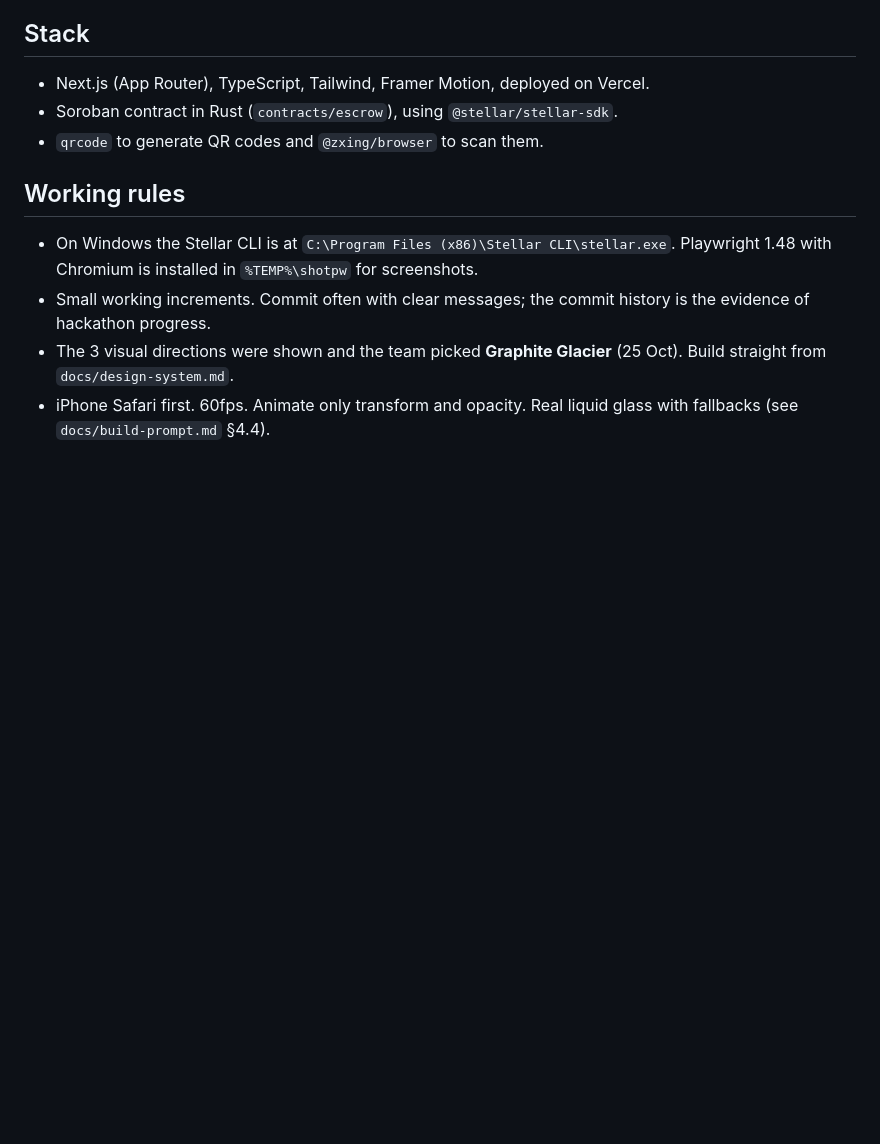
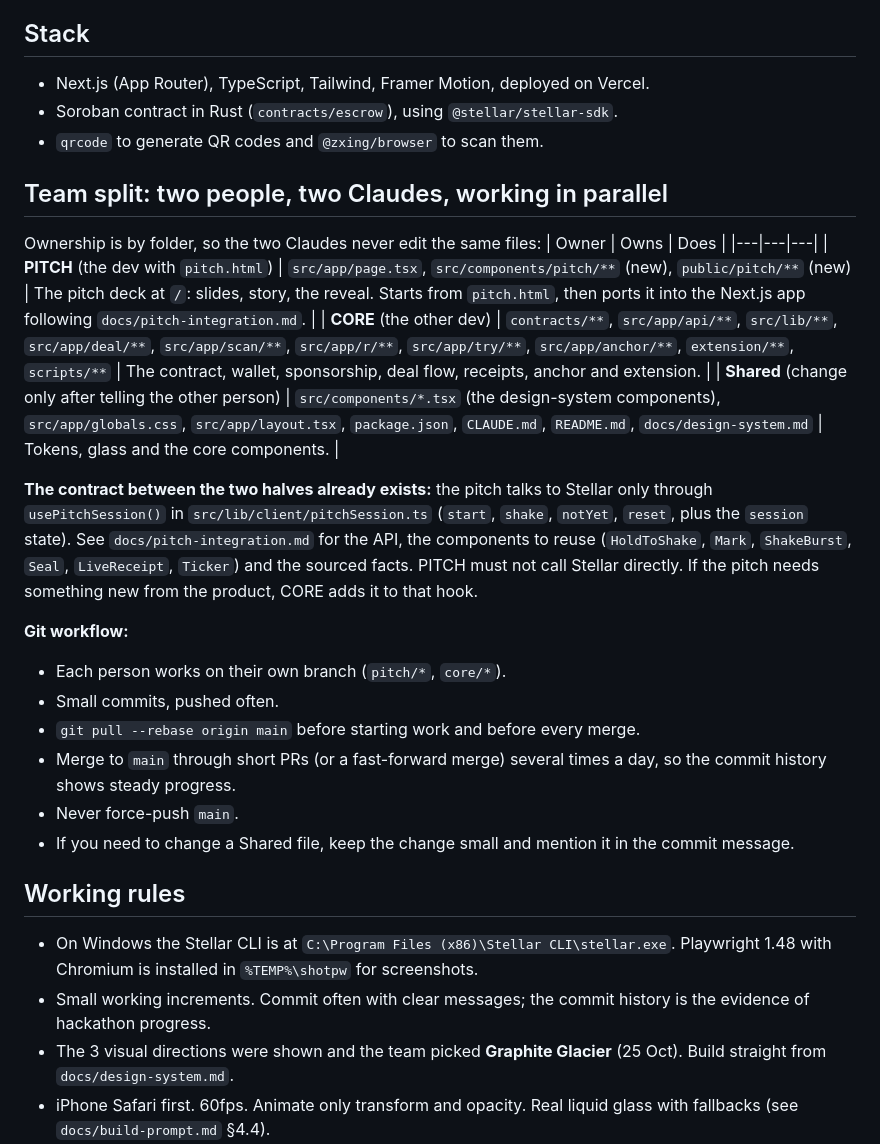
Before and after one commit to franciscogfsm/shake, a Markdown page: CLAUDE.md, the part around the change. GitHub-like rendering; blank space fills up the shorter version.

Commit message:
Add team split and parallel workflow to CLAUDE.md
Co-Authored-By: Claude Opus 5.5 <noreply@anthropic.com>
Claude-Session: https://claude.ai/code/session_01Mi8EDnKMQkvRPdtFDUVXZH

```diff
--- a/CLAUDE.md
+++ b/CLAUDE.md
@@ -88,6 +88,24 @@ The biggest risk: if the UX is average, SHAKE looks like "another escrow" and lo
 - Soroban contract in Rust (`contracts/escrow`), using `@stellar/stellar-sdk`.
 - `qrcode` to generate QR codes and `@zxing/browser` to scan them.
 
+## Team split: two people, two Claudes, working in parallel
+Ownership is by folder, so the two Claudes never edit the same files:
+| Owner | Owns | Does |
+|---|---|---|
+| **PITCH** (the dev with `pitch.html`) | `src/app/page.tsx`, `src/components/pitch/**` (new), `public/pitch/**` (new) | The pitch deck at `/`: slides, story, the reveal. Starts from `pitch.html`, then ports it into the Next.js app following `docs/pitch-integration.md`. |
+| **CORE** (the other dev) | `contracts/**`, `src/app/api/**`, `src/lib/**`, `src/app/deal/**`, `src/app/scan/**`, `src/app/r/**`, `src/app/try/**`, `src/app/anchor/**`, `extension/**`, `scripts/**` | The contract, wallet, sponsorship, deal flow, receipts, anchor and extension. |
+| **Shared** (change only after telling the other person) | `src/components/*.tsx` (the design-system components), `src/app/globals.css`, `src/app/layout.tsx`, `package.json`, `CLAUDE.md`, `README.md`, `docs/design-system.md` | Tokens, glass and the core components. |
+
+**The contract between the two halves already exists:** the pitch talks to Stellar only through `usePitchSession()` in `src/lib/client/pitchSession.ts` (`start`, `shake`, `notYet`, `reset`, plus the `session` state). See `docs/pitch-integration.md` for the API, the components to reuse (`HoldToShake`, `Mark`, `ShakeBurst`, `Seal`, `LiveReceipt`, `Ticker`) and the sourced facts. PITCH must not call Stellar directly. If the pitch needs something new from the product, CORE adds it to that hook.
+
+**Git workflow:**
+- Each person works on their own branch (`pitch/*`, `core/*`).
+- Small commits, pushed often.
+- `git pull --rebase origin main` before starting work and before every merge.
+- Merge to `main` through short PRs (or a fast-forward merge) several times a day, so the commit history shows steady progress.
+- Never force-push `main`.
+- If you need to change a Shared file, keep the change small and mention it in the commit message.
+
 ## Working rules
 - On Windows the Stellar CLI is at `C:\Program Files (x86)\Stellar CLI\stellar.exe`. Playwright 1.48 with Chromium is installed in `%TEMP%\shotpw` for screenshots.
 - Small working increments. Commit often with clear messages; the commit history is the evidence of hackathon progress.
```
